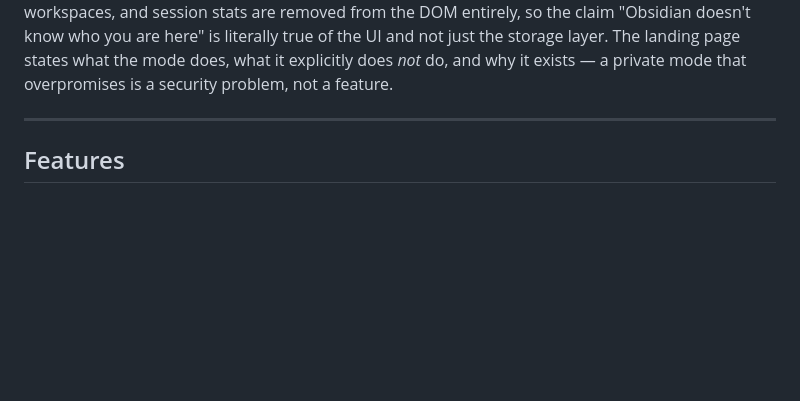
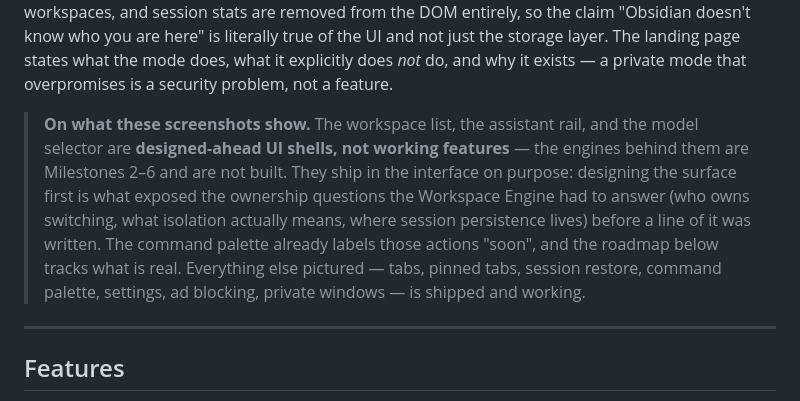
Before and after one commit to jhon-hub-work/ObsidianBrowser, a Markdown page: README.md, the part around the change. GitHub-like rendering; blank space fills up the shorter version.

Commit message:
docs: state plainly which pictured UI is shipped and which is a shell
The hero screenshots show a workspace list, an assistant rail, and a model
selector. None of those are working features - the engines are Milestones 2-6.
ROADMAP.md was always accurate about this, but the images imply otherwise, and
the images are now the first thing a visitor sees.

Names the shells explicitly and explains why they exist: designing the surface
first is what surfaced the ownership questions the Workspace Engine had to
answer before it was written. Lists what is genuinely shipped alongside.

Co-Authored-By: Claude Opus 4.8 <noreply@anthropic.com>

```diff
--- a/README.md
+++ b/README.md
@@ -90,6 +90,15 @@ workspaces, and session stats are removed from the DOM entirely, so the claim "O
 who you are here" is literally true of the UI and not just the storage layer. The landing page states
 what the mode does, what it explicitly does *not* do, and why it exists — a private mode that
 overpromises is a security problem, not a feature.
+
+> **On what these screenshots show.** The workspace list, the assistant rail, and the model selector
+> are **designed-ahead UI shells, not working features** — the engines behind them are Milestones
+> 2–6 and are not built. They ship in the interface on purpose: designing the surface first is what
+> exposed the ownership questions the Workspace Engine had to answer (who owns switching, what
+> isolation actually means, where session persistence lives) before a line of it was written. The
+> command palette already labels those actions "soon", and the roadmap below tracks what is real.
+> Everything else pictured — tabs, pinned tabs, session restore, command palette, settings, ad
+> blocking, private windows — is shipped and working.
 
 <!-- OPTIONAL UPGRADE: reshoot settings.png on the "Ad Blocker" tab — the trackers-blocked -->
 <!-- stat evidences network-layer filtering better than an empty history state does.       -->
```
